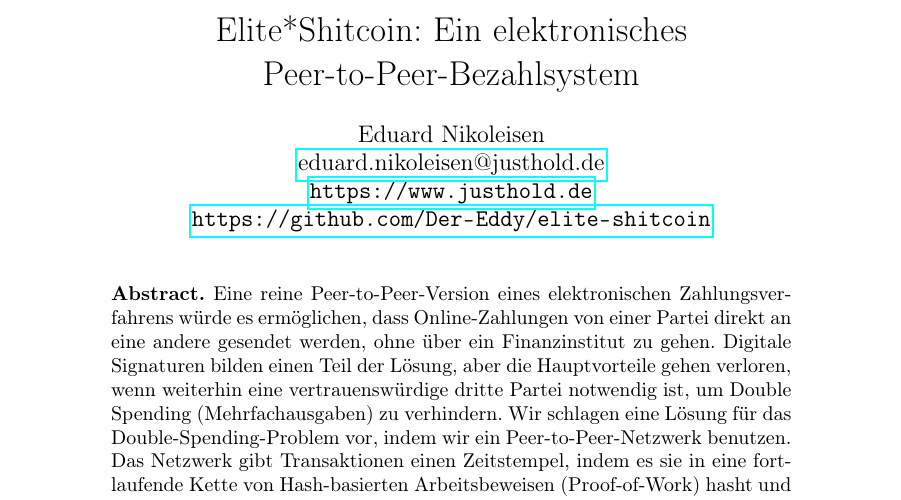
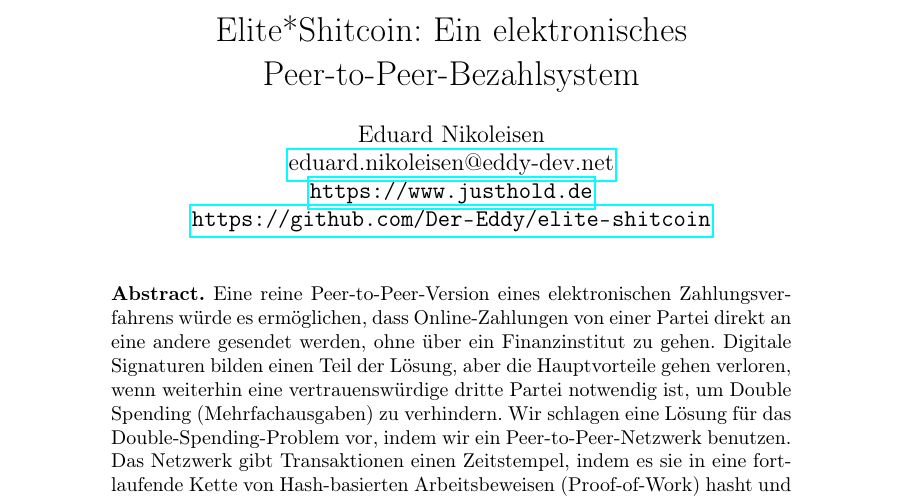
Before and after one commit to Der-Eddy/elite-shitcoin, a LaTeX document (whitepaper/elitecoin.tex): part of page 1 of 3, cut so that both start at the same text. Compiled offline with pdfLaTeX.

Commit message:
Hatte ne Mail im Whitepaper falsch

```diff
--- a/whitepaper/elitecoin.tex
+++ b/whitepaper/elitecoin.tex
@@ -25,7 +25,7 @@
 
 \title{Elite*Shitcoin: Ein elektronisches Peer-to-Peer-Bezahlsystem}
 \author{Eduard Nikoleisen \\
-\href{mailto:eduard.nikoleisen@eddy-dev.net}{eduard.nikoleisen@justhold.de}\\ \url{https://www.justhold.de} \\ \url{https://github.com/Der-Eddy/elite-shitcoin}}
+\href{mailto:eduard.nikoleisen@eddy-dev.net}{eduard.nikoleisen@eddy-dev.net}\\ \url{https://www.justhold.de} \\ \url{https://github.com/Der-Eddy/elite-shitcoin}}
 \date{}
 
 
```
Also changed, not shown: docs/pdf/elitecoin.pdf, whitepaper/elitecoin.pdf, 1 other file.
